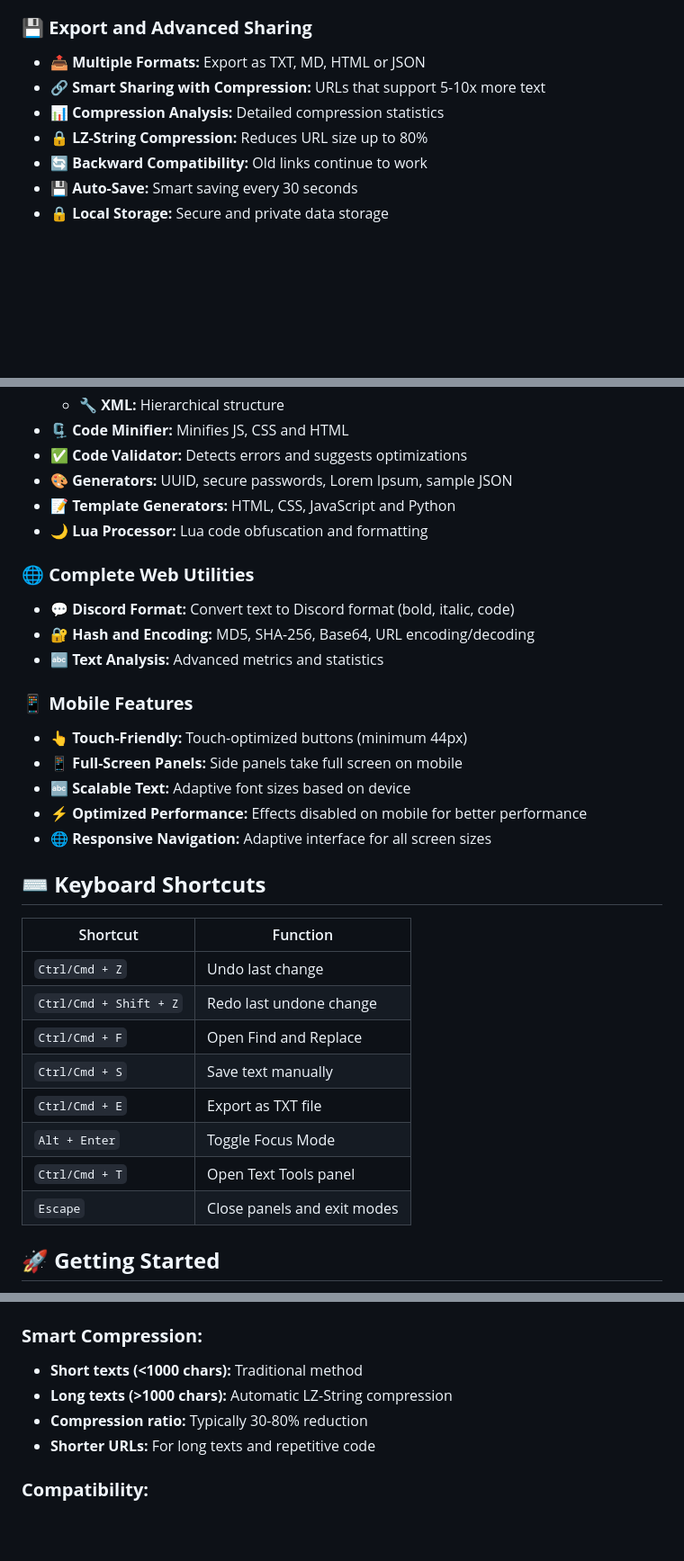
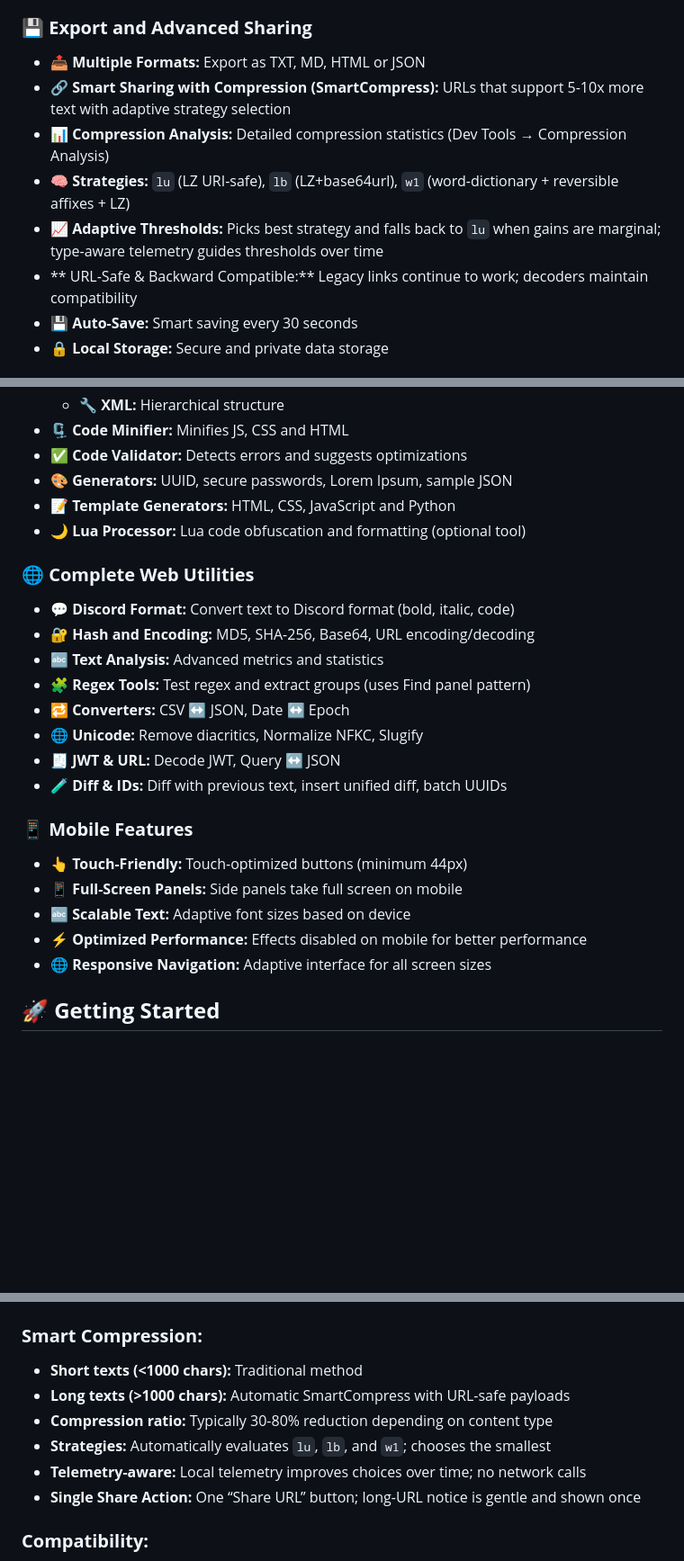
Before and after one commit to fl2on/Hexa, a Markdown page: README.md, 3 parts joined by grey strips. Shown at 90% size. GitHub-like rendering; blank space fills up the shorter version.

```diff
--- a/README.md
+++ b/README.md
@@ -35,10 +35,11 @@ Hexa is a modern and powerful text editor designed for productivity and a fluid
 
 ### 💾 **Export and Advanced Sharing**
 - **📤 Multiple Formats:** Export as TXT, MD, HTML or JSON
-- **🔗 Smart Sharing with Compression:** URLs that support 5-10x more text
-- **📊 Compression Analysis:** Detailed compression statistics
-- **🔒 LZ-String Compression:** Reduces URL size up to 80%
-- **🔄 Backward Compatibility:** Old links continue to work
+- **🔗 Smart Sharing with Compression (SmartCompress):** URLs that support 5-10x more text with adaptive strategy selection
+- **📊 Compression Analysis:** Detailed compression statistics (Dev Tools → Compression Analysis)
+- **🧠 Strategies:** `lu` (LZ URI-safe), `lb` (LZ+base64url), `w1` (word-dictionary + reversible affixes + LZ)
+- **📈 Adaptive Thresholds:** Picks best strategy and falls back to `lu` when gains are marginal; type-aware telemetry guides thresholds over time
+- **  URL-Safe & Backward Compatible:** Legacy links continue to work; decoders maintain compatibility
 - **💾 Auto-Save:** Smart saving every 30 seconds
 - **🔒 Local Storage:** Secure and private data storage
 
@@ -55,12 +56,17 @@ Hexa is a modern and powerful text editor designed for productivity and a fluid
 - **✅ Code Validator:** Detects errors and suggests optimizations
 - **🎨 Generators:** UUID, secure passwords, Lorem Ipsum, sample JSON
 - **📝 Template Generators:** HTML, CSS, JavaScript and Python
-- **🌙 Lua Processor:** Lua code obfuscation and formatting
+- **🌙 Lua Processor:** Lua code obfuscation and formatting (optional tool)
 
 ### 🌐 **Complete Web Utilities**
 - **💬 Discord Format:** Convert text to Discord format (bold, italic, code)
 - **🔐 Hash and Encoding:** MD5, SHA-256, Base64, URL encoding/decoding
 - **🔤 Text Analysis:** Advanced metrics and statistics
+ - **🧩 Regex Tools:** Test regex and extract groups (uses Find panel pattern)
+ - **🔁 Converters:** CSV ↔ JSON, Date ↔ Epoch
+ - **🌐 Unicode:** Remove diacritics, Normalize NFKC, Slugify
+ - **🧾 JWT & URL:** Decode JWT, Query ↔ JSON
+ - **🧪 Diff & IDs:** Diff with previous text, insert unified diff, batch UUIDs
 
 ### 📱 **Mobile Features**
 - **👆 Touch-Friendly:** Touch-optimized buttons (minimum 44px)
@@ -68,19 +74,6 @@ Hexa is a modern and powerful text editor designed for productivity and a fluid
 - **🔤 Scalable Text:** Adaptive font sizes based on device
 - **⚡ Optimized Performance:** Effects disabled on mobile for better performance
 - **🌐 Responsive Navigation:** Adaptive interface for all screen sizes
-
-## ⌨️ **Keyboard Shortcuts**
-
-| Shortcut | Function |
-|-------|---------|
-| `Ctrl/Cmd + Z` | Undo last change |
-| `Ctrl/Cmd + Shift + Z` | Redo last undone change |
-| `Ctrl/Cmd + F` | Open Find and Replace |
-| `Ctrl/Cmd + S` | Save text manually |
-| `Ctrl/Cmd + E` | Export as TXT file |
-| `Alt + Enter` | Toggle Focus Mode |
-| `Ctrl/Cmd + T` | Open Text Tools panel |
-| `Escape` | Close panels and exit modes |
 
 ## 🚀 **Getting Started**
 
@@ -102,9 +95,11 @@ Hexa is a modern and powerful text editor designed for productivity and a fluid
 
 ### **Smart Compression:**
 - **Short texts (<1000 chars):** Traditional method
-- **Long texts (>1000 chars):** Automatic LZ-String compression
-- **Compression ratio:** Typically 30-80% reduction
-- **Shorter URLs:** For long texts and repetitive code
+- **Long texts (>1000 chars):** Automatic SmartCompress with URL-safe payloads
+- **Compression ratio:** Typically 30-80% reduction depending on content type
+- **Strategies:** Automatically evaluates `lu`, `lb`, and `w1`; chooses the smallest
+- **Telemetry-aware:** Local telemetry improves choices over time; no network calls
+- **Single Share Action:** One “Share URL” button; long-URL notice is gentle and shown once
 
 ### **Compatibility:**
 - ✅ **Backward Compatible:** Old links continue to work
```
Also changed, not shown: other parts of README.md (+29 -3 lines).
